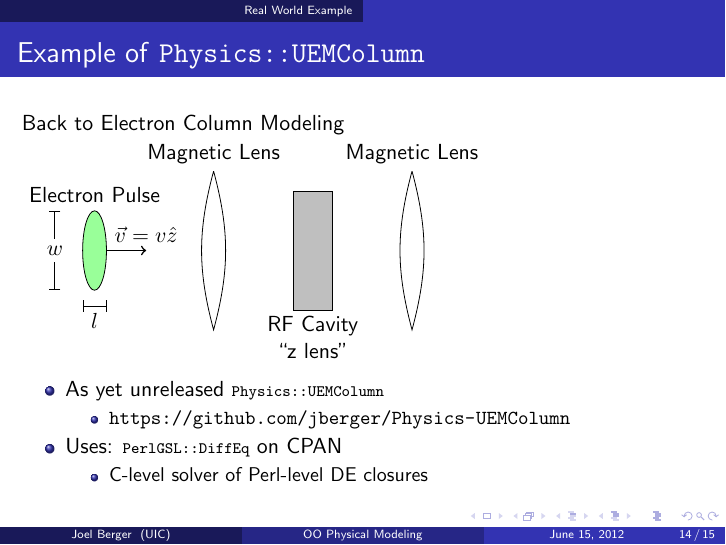
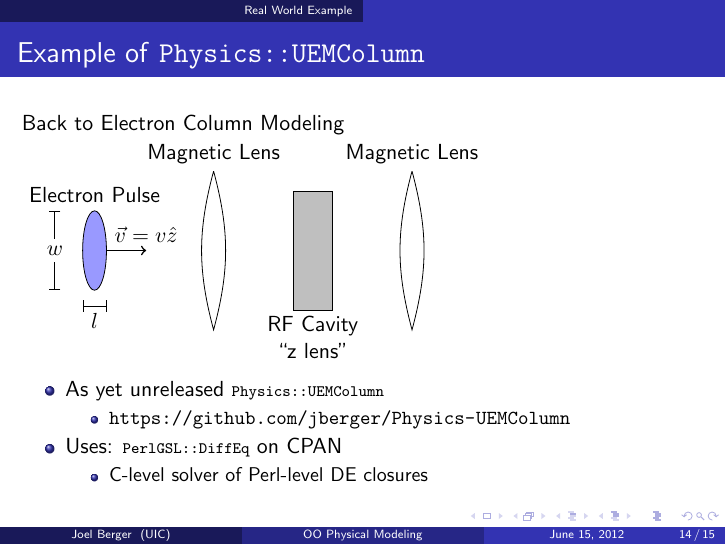
Before and after one commit to jberger/YAPCNA2012, LaTeX slides (NumSim/numsim.tex, which reads NumSim/schematic.tex): page 37 of 38. Compiled offline with pdfLaTeX.

Commit message:
color consistency between hardware and schematic frames

```diff
--- a/NumSim/schematic.tex
+++ b/NumSim/schematic.tex
@@ -1,5 +1,5 @@
 \begin{tikzpicture}[scale=0.7]
-  \draw [fill=green!40] (0,0) ellipse [x radius=3mm, y radius=1cm];
+  \draw [fill=blue!40] (0,0) ellipse [x radius=3mm, y radius=1cm];
   \draw [|-|] (-1,1) -- ++(0,-2) node [pos=0.5,fill=white] {$w$};
   \draw [|-|] (-0.3,-1.4) -- ++(0.6,0) node [pos=0.5,below] {$l$};
   \node at (0, 1.4) {Electron Pulse};
```
